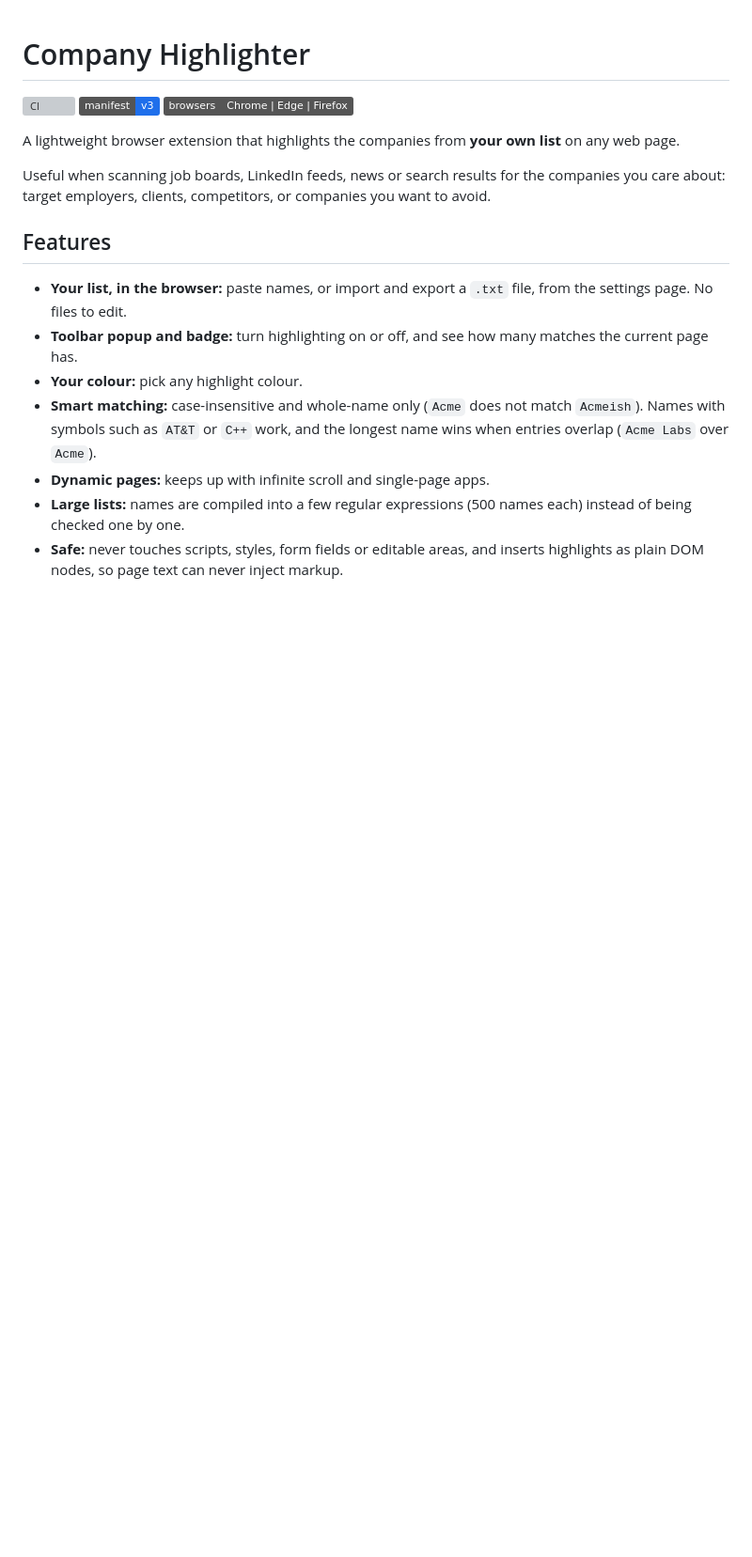
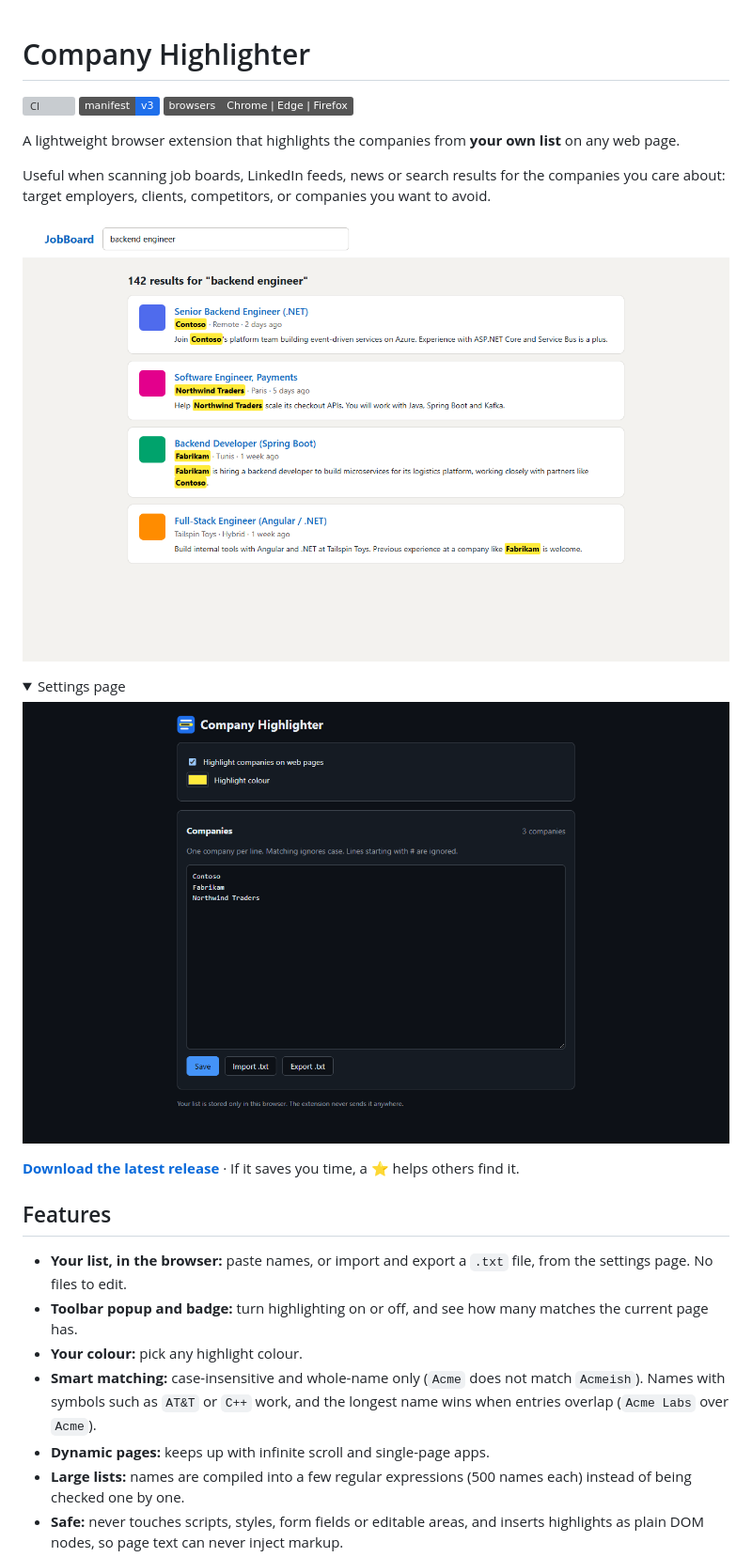
Before and after one commit to Ahmed-Manai/company-highlighter-browser-extension, a Markdown page: README.md, the part around the change. Shown at 94% size. Rendered like a GitHub page; pictures changed too: docs/screenshot-highlights.png (added), docs/screenshot-settings.png (added); folded sections open; badges without logos; blank space fills up the shorter version; grey boxes are pictures that could not be loaded.

Commit message:
docs: add screenshots to README and store listing

```diff
--- a/README.md
+++ b/README.md
@@ -7,6 +7,17 @@
 A lightweight browser extension that highlights the companies from **your own list** on any web page.
 
 Useful when scanning job boards, LinkedIn feeds, news or search results for the companies you care about: target employers, clients, competitors, or companies you want to avoid.
+
+![Company names from the list highlighted on a job board](docs/screenshot-highlights.png)
+
+<details>
+<summary>Settings page</summary>
+
+![Settings page with the company list, colour picker and on/off switch](docs/screenshot-settings.png)
+
+</details>
+
+**[Download the latest release](https://github.com/Ahmed-Manai/company-highlighter-browser-extension/releases/latest)** · If it saves you time, a ⭐ helps others find it.
 
 ## Features
 
```
Also changed, not shown: store/STORE_LISTING.md (+3 -3 lines).
